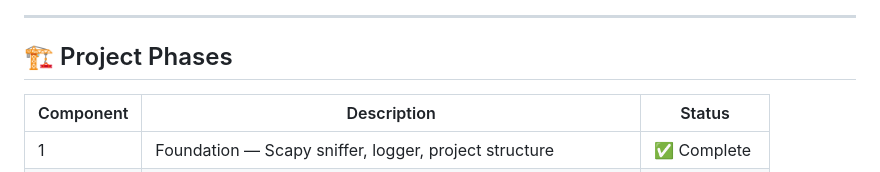
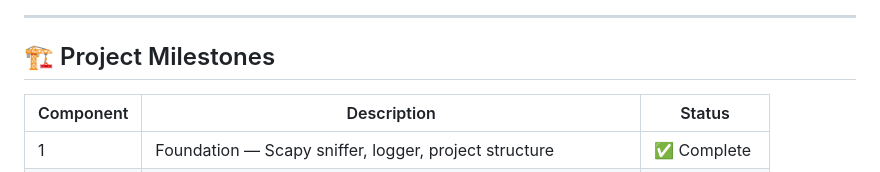
Before and after one commit to CRAzyAbd/nids-ml, a Markdown page: README.md, the part around the change. GitHub-like rendering.

Commit message:
Remove last phase mention from README

```diff
--- a/README.md
+++ b/README.md
@@ -100,7 +100,7 @@ Confidence         + Anomaly Score
 
 ---
 
-## 🏗️ Project Phases
+## 🏗️ Project Milestones
 
 | Component | Description | Status |
 |-------|-------------|--------|
```
